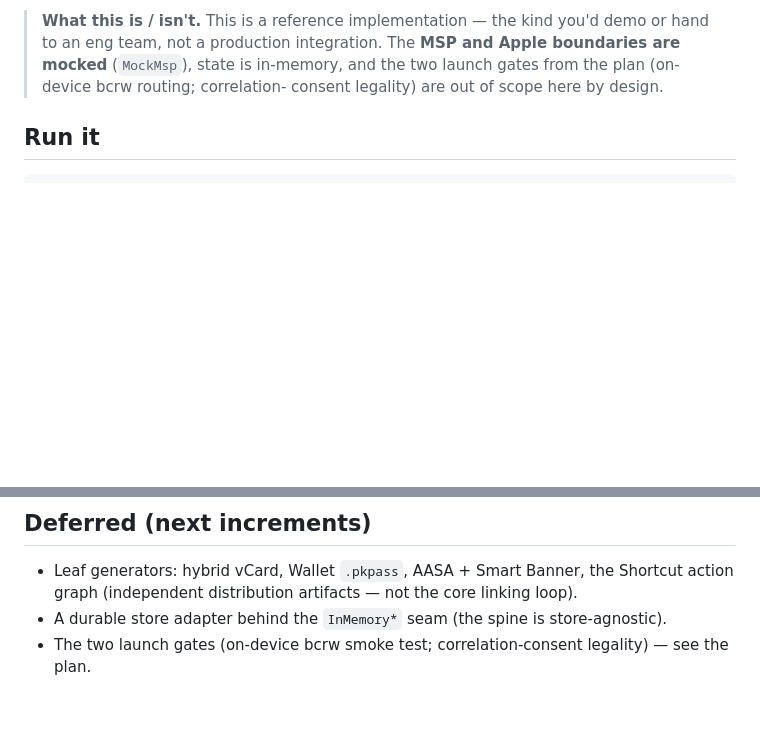
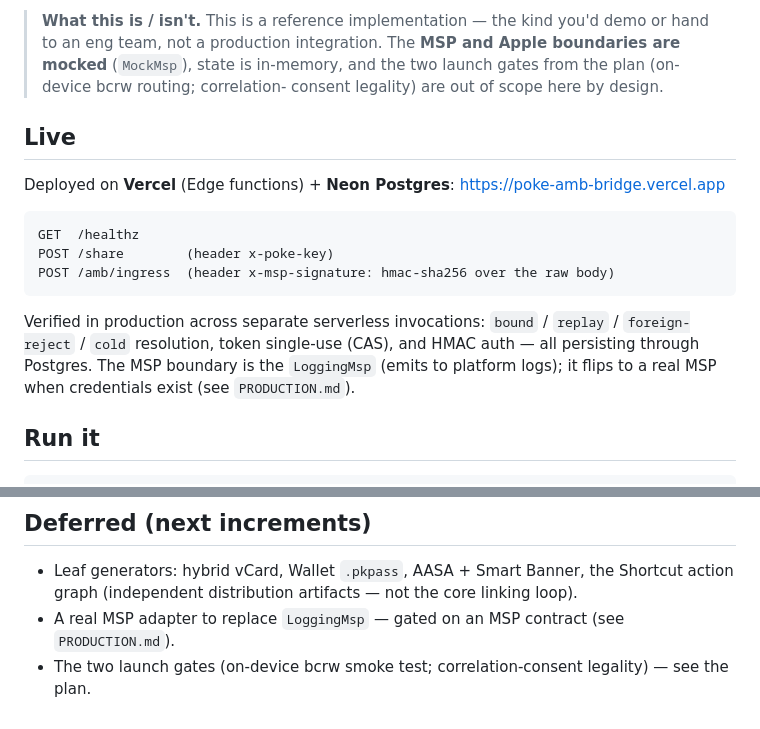
Before and after one commit to kevinnguyen805/poke-amb-bridge, a Markdown page: README.md, 2 parts joined by grey strips. GitHub-like rendering; blank space fills up the shorter version.

Commit message:
docs: README live-deployment section (Vercel Edge + Neon)
Co-Authored-By: Claude Opus 4.8 (1M context) <noreply@anthropic.com>

````diff
--- a/README.md
+++ b/README.md
@@ -12,6 +12,21 @@ egress middleware, plus the in-memory stores and the CAS single-use primitive.
 > eng team, not a production integration. The **MSP and Apple boundaries are mocked** (`MockMsp`),
 > state is in-memory, and the two launch gates from the plan (on-device bcrw routing; correlation-
 > consent legality) are out of scope here by design.
+
+## Live
+
+Deployed on **Vercel** (Edge functions) + **Neon Postgres**: https://poke-amb-bridge.vercel.app
+
+```
+GET  /healthz
+POST /share        (header x-poke-key)
+POST /amb/ingress  (header x-msp-signature: hmac-sha256 over the raw body)
+```
+
+Verified in production across separate serverless invocations: `bound` / `replay` / `foreign-reject` /
+`cold` resolution, token single-use (CAS), and HMAC auth — all persisting through Postgres. The MSP
+boundary is the `LoggingMsp` (emits to platform logs); it flips to a real MSP when credentials exist
+(see `PRODUCTION.md`).
 
 ## Run it
 
@@ -83,5 +98,5 @@ Poke account), and routes the reply through the egress chokepoint.
 
 - Leaf generators: hybrid vCard, Wallet `.pkpass`, AASA + Smart Banner, the Shortcut action graph
   (independent distribution artifacts — not the core linking loop).
-- A durable store adapter behind the `InMemory*` seam (the spine is store-agnostic).
+- A real MSP adapter to replace `LoggingMsp` — gated on an MSP contract (see `PRODUCTION.md`).
 - The two launch gates (on-device bcrw smoke test; correlation-consent legality) — see the plan.
````
